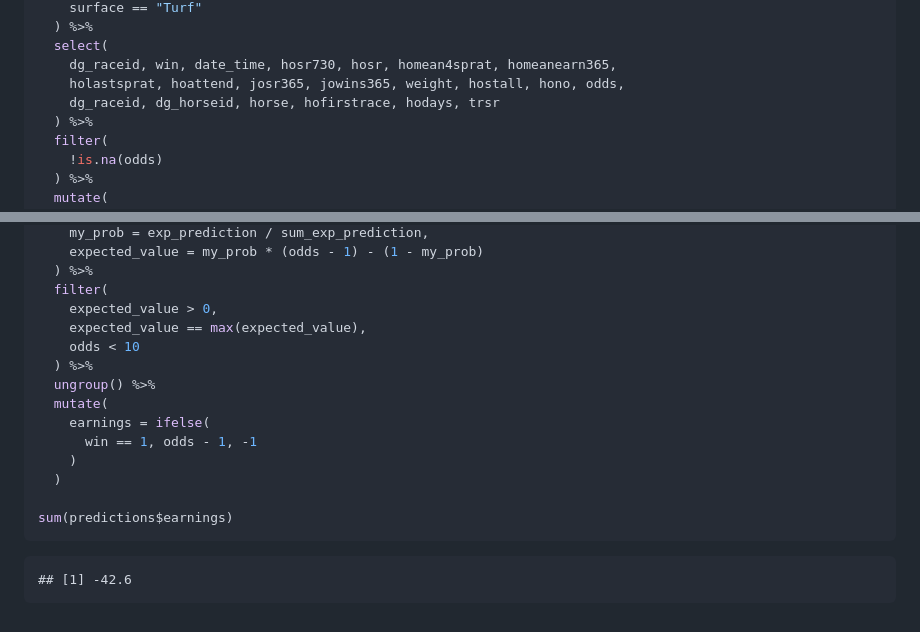
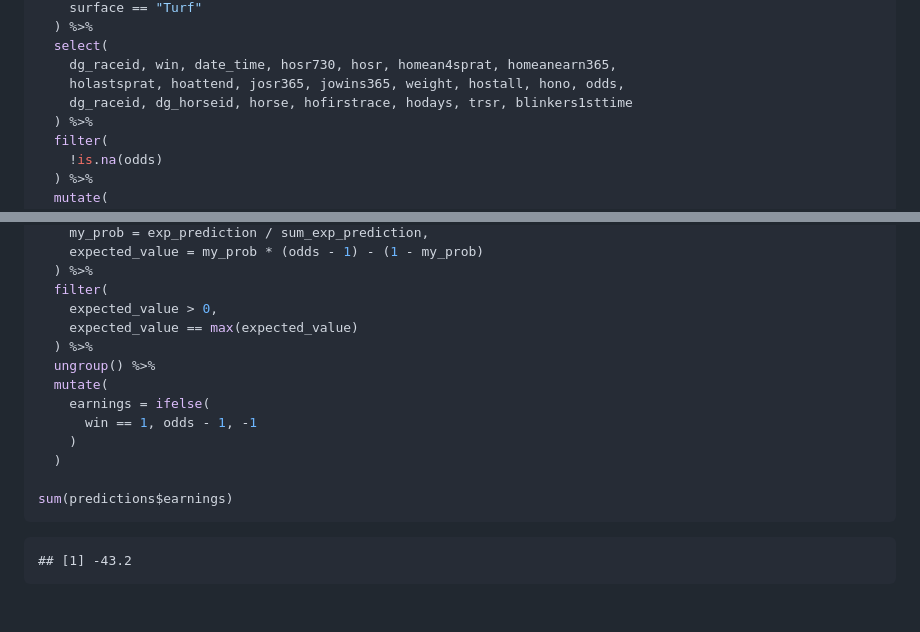
Before and after one commit to mavericzz/german-horse-racing, a Markdown page: notebooks/analysis_benter_methods.md, 2 parts joined by grey strips. Drawn GitHub-style.

````diff
--- a/notebooks/analysis_benter_methods.md
+++ b/notebooks/analysis_benter_methods.md
@@ -137,7 +137,7 @@ data <- races %>%
   select(
     dg_raceid, win, date_time, hosr730, hosr, homean4sprat, homeanearn365,
     holastsprat, hoattend, josr365, jowins365, weight, hostall, hono, odds,
-    dg_raceid, dg_horseid, horse, hofirstrace, hodays, trsr
+    dg_raceid, dg_horseid, horse, hofirstrace, hodays, trsr, blinkers1sttime
   ) %>%
   filter(
     !is.na(odds)
@@ -297,8 +299,7 @@ predictions <- predictions %>%
   ) %>%
   filter(
     expected_value > 0,
-    expected_value == max(expected_value),
-    odds < 10
+    expected_value == max(expected_value)
   ) %>%
   ungroup() %>%
   mutate(
@@ -310,4 +311,4 @@ predictions <- predictions %>%
 sum(predictions$earnings)
 ```
 
-    ## [1] -42.6
+    ## [1] -43.2
````
Also changed, not shown: other parts of notebooks/analysis_benter_methods.md (+43 -41 lines).
